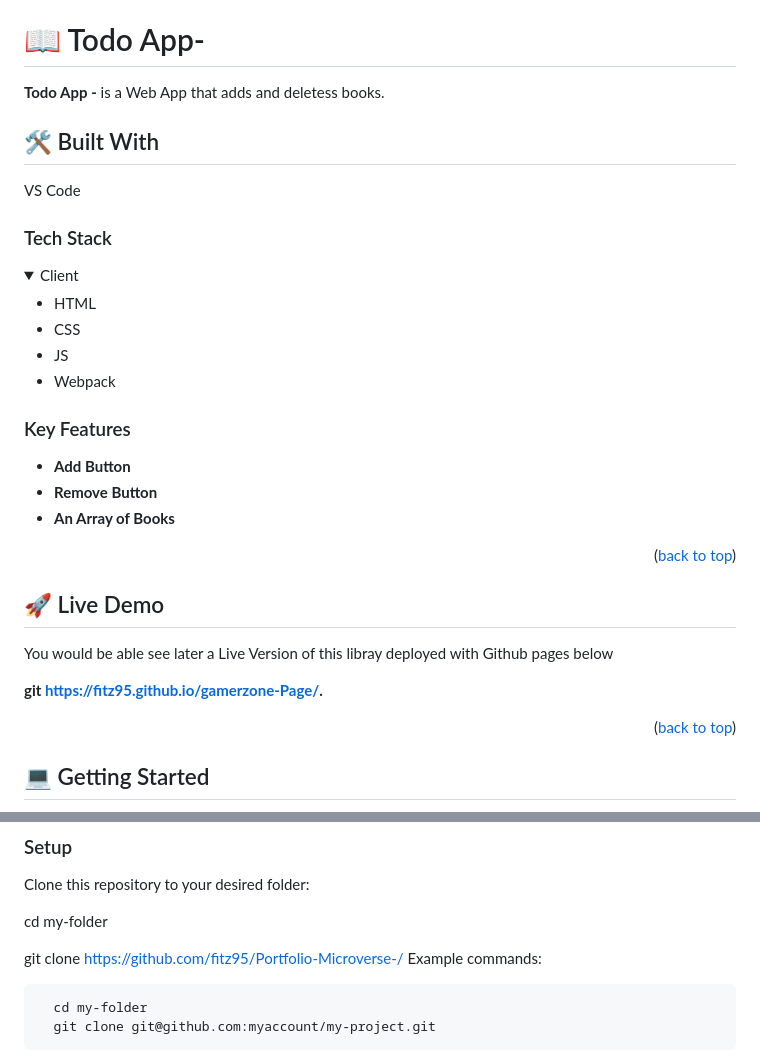
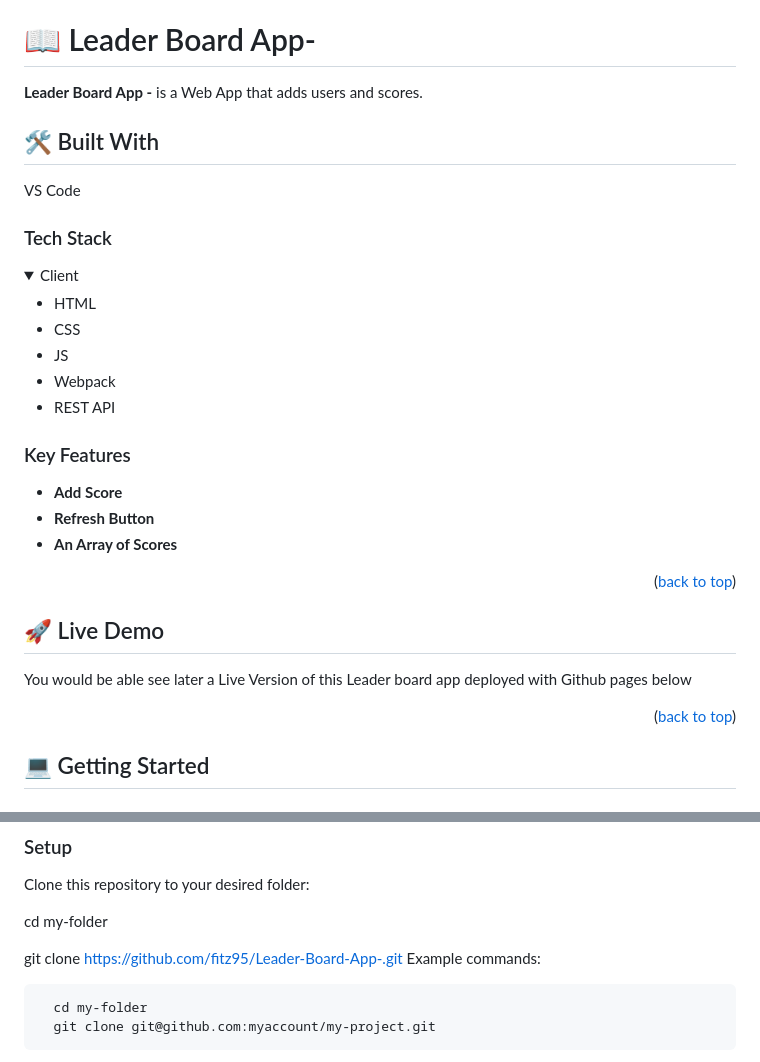
Before and after one commit to fitz95/Leader-Board-App-, a Markdown page: README.md, 2 parts joined by grey strips. Drawn GitHub-style; folded sections open.

````diff
--- a/README.md
+++ b/README.md
@@ -20,9 +20,9 @@
 - [❓ FAQ](#faq)
 - [📝 License](#license)
 
-# 📖 Todo App- <a name="about-project"></a>
+# 📖 Leader Board App- <a name="about-project"></a>
 
-**Todo App -** is a Web App that adds and deletess books.
+**Leader Board App -** is a Web App that adds users and scores.
 
 ## 🛠 Built With <a name="built-with"></a>
 
@@ -37,22 +37,22 @@ VS Code
     <li>CSS</li>
     <li>JS</li>
     <li>Webpack</li>
+   <li>REST API</li>
   </ul>
 </details>
 
 ### Key Features <a name="key-features"></a>
 
-- **Add Button**
-- **Remove Button**
-- **An Array of Books**
+- **Add Score**
+- **Refresh Button**
+- **An Array of Scores**
 
 <p align="right">(<a href="#readme-top">back to top</a>)</p>
 
 ## 🚀 Live Demo <a name="live-demo"></a>
 
-You would be able see later a Live Version of this libray deployed with Github pages below
+You would be able see later a Live Version of this Leader board app deployed with Github pages below
 
-**git https://fitz95.github.io/gamerzone-Page/.**
 
 <p align="right">(<a href="#readme-top">back to top</a>)</p>
 
@@ -75,7 +75,7 @@ Clone this repository to your desired folder:
 
 cd my-folder
 
-git clone https://github.com/fitz95/Portfolio-Microverse-/
+git clone https://github.com/fitz95/Leader-Board-App-.git
 Example commands:
 
 ```sh
````
